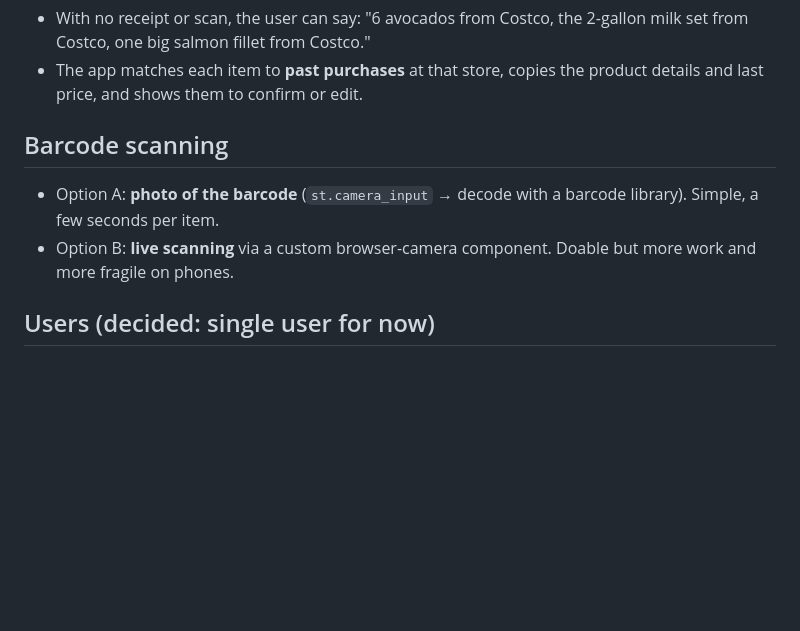
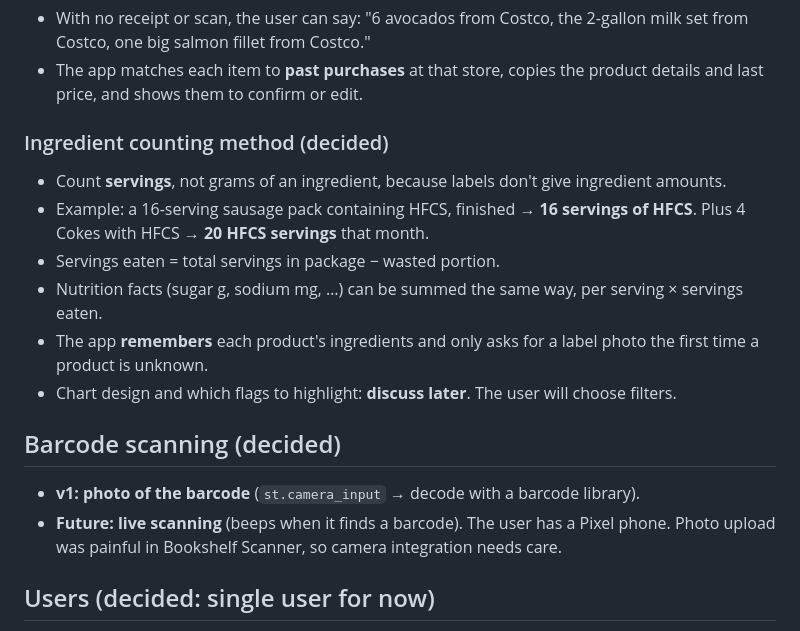
Before and after one commit to RoscoeRaynott/GroceryTracking, a Markdown page: SPEC.md, the part around the change. Drawn GitHub-style; blank space fills up the shorter version.

Commit message:
Spec: serving-based ingredient counting, photo barcode for v1
Co-Authored-By: Claude Opus 5.5 <noreply@anthropic.com>
Claude-Session: https://claude.ai/code/session_01V5kXxqzPrjVzgf4mkzjsqL

```diff
--- a/SPEC.md
+++ b/SPEC.md
@@ -89,10 +89,19 @@ _Status: gathering requirements. No code until the plan is approved._
 - With no receipt or scan, the user can say: "6 avocados from Costco, the 2-gallon milk set from Costco, one big salmon fillet from Costco."
 - The app matches each item to **past purchases** at that store, copies the product details and last price, and shows them to confirm or edit.
 
-## Barcode scanning
+### Ingredient counting method (decided)
 
-- Option A: **photo of the barcode** (`st.camera_input` → decode with a barcode library). Simple, a few seconds per item.
-- Option B: **live scanning** via a custom browser-camera component. Doable but more work and more fragile on phones.
+- Count **servings**, not grams of an ingredient, because labels don't give ingredient amounts.
+- Example: a 16-serving sausage pack containing HFCS, finished → **16 servings of HFCS**. Plus 4 Cokes with HFCS → **20 HFCS servings** that month.
+- Servings eaten = total servings in package − wasted portion.
+- Nutrition facts (sugar g, sodium mg, …) can be summed the same way, per serving × servings eaten.
+- The app **remembers** each product's ingredients and only asks for a label photo the first time a product is unknown.
+- Chart design and which flags to highlight: **discuss later**. The user will choose filters.
+
+## Barcode scanning (decided)
+
+- **v1: photo of the barcode** (`st.camera_input` → decode with a barcode library).
+- **Future: live scanning** (beeps when it finds a barcode). The user has a Pixel phone. Photo upload was painful in Bookshelf Scanner, so camera integration needs care.
 
 ## Users (decided: single user for now)
 
```
